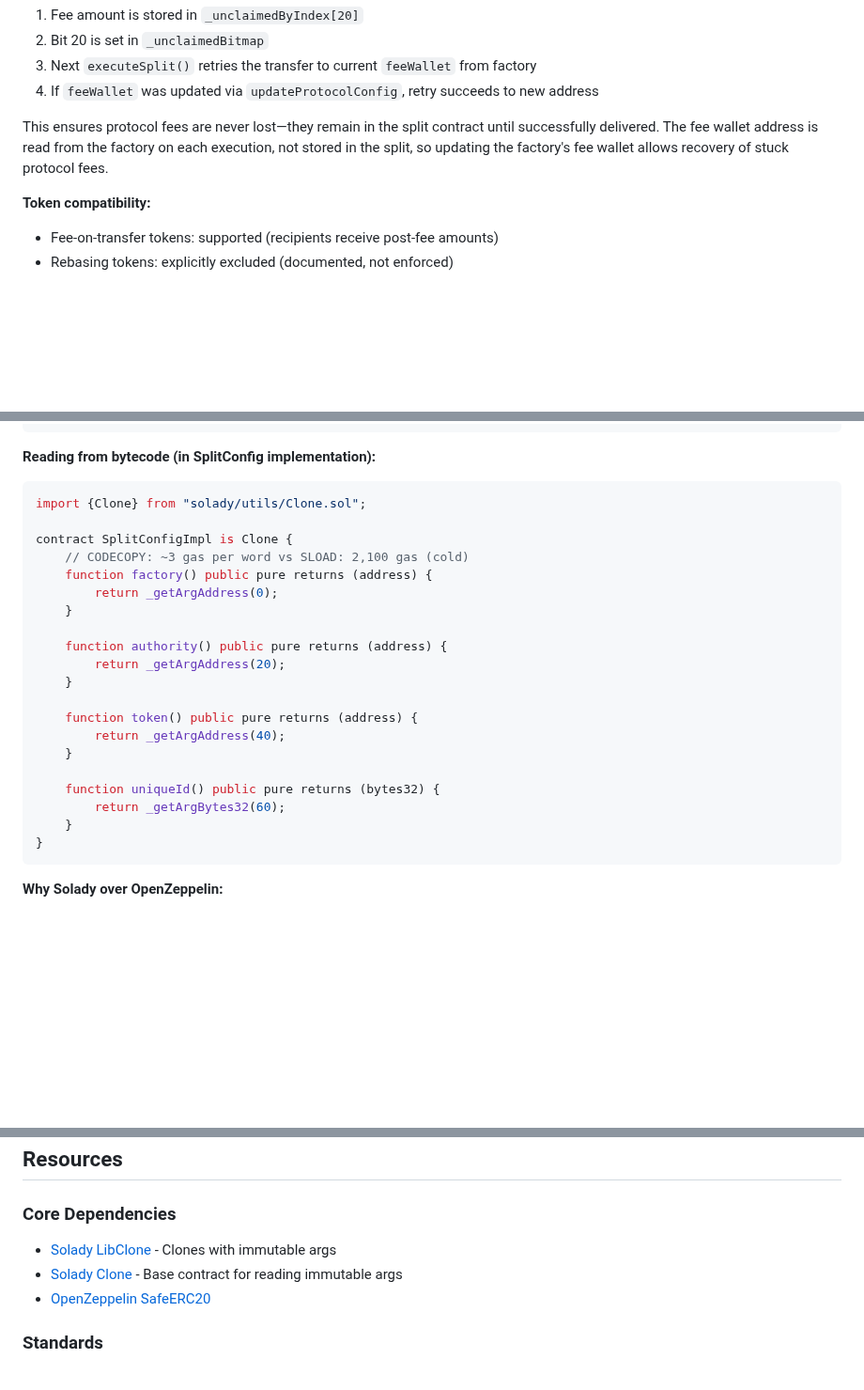
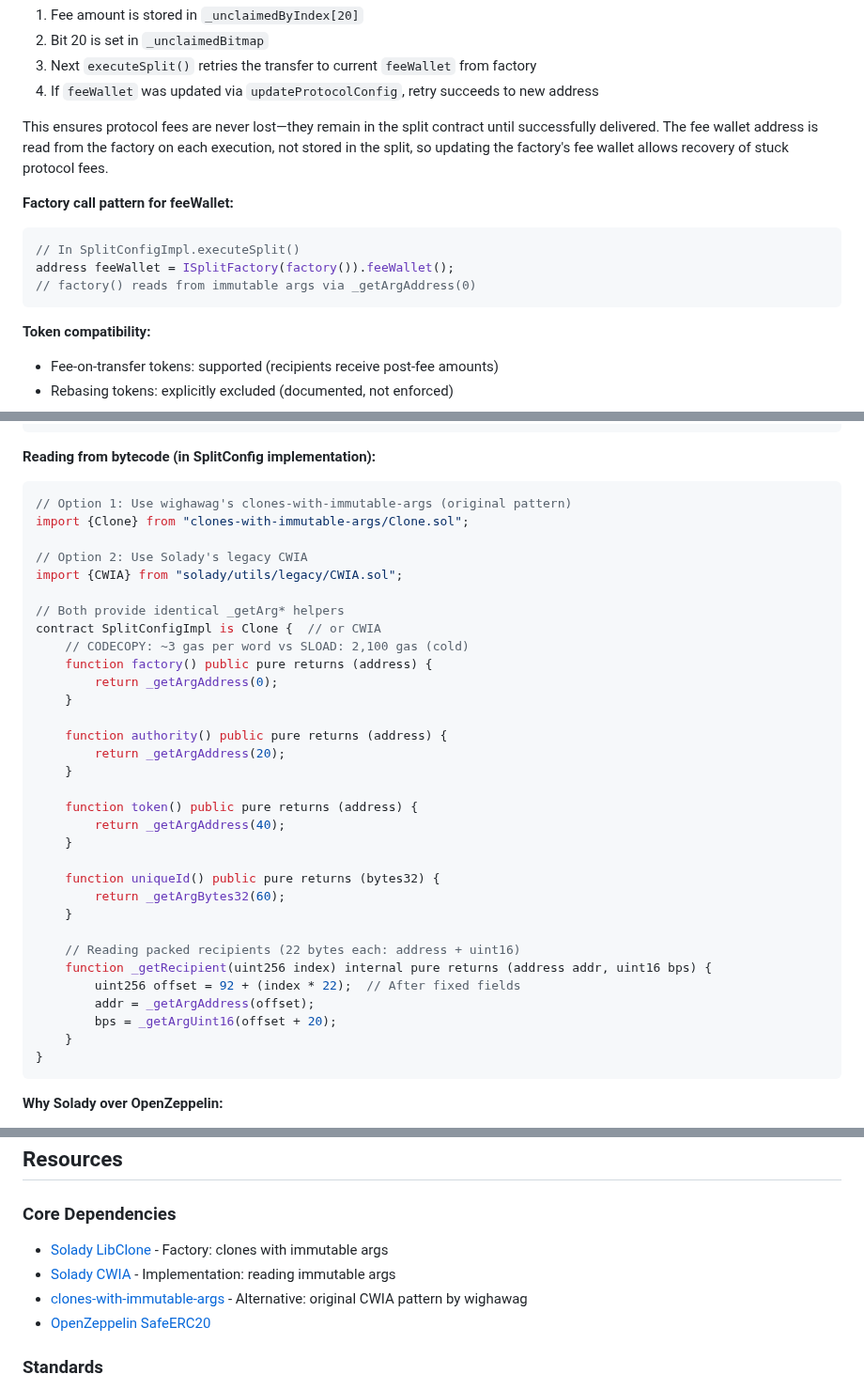
Before and after one commit to cascade-protocol/splits, a Markdown page: docs/specification-evm.md, 3 parts joined by grey strips. Shown at 94% size. Drawn GitHub-style; blank space fills up the shorter version.

Commit message:
docs: verify and document Solady immutable args implementation details
- Fix incorrect Clone.sol reference (Solady has CWIA in legacy/, not Clone in utils/)
- Add both import options: wighawag's Clone.sol and Solady's legacy/CWIA.sol
- Add _getRecipient() helper showing packed struct unpacking pattern
- Add feeWallet factory call pattern documentation
- Update Resources section with correct dependency links

````diff
--- a/docs/specification-evm.md
+++ b/docs/specification-evm.md
@@ -691,6 +691,13 @@ The protocol fee wallet (index 20) uses the same self-healing pattern as recipie
 
 This ensures protocol fees are never lost—they remain in the split contract until successfully delivered. The fee wallet address is read from the factory on each execution, not stored in the split, so updating the factory's fee wallet allows recovery of stuck protocol fees.
 
+**Factory call pattern for feeWallet:**
+```solidity
+// In SplitConfigImpl.executeSplit()
+address feeWallet = ISplitFactory(factory()).feeWallet();
+// factory() reads from immutable args via _getArgAddress(0)
+```
+
 **Token compatibility:**
 - Fee-on-transfer tokens: supported (recipients receive post-fee amounts)
 - Rebasing tokens: explicitly excluded (documented, not enforced)
@@ -771,9 +778,14 @@ address split = LibClone.cloneDeterministic(currentImplementation, data, salt);
 
 **Reading from bytecode (in SplitConfig implementation):**
 ```solidity
-import {Clone} from "solady/utils/Clone.sol";
+// Option 1: Use wighawag's clones-with-immutable-args (original pattern)
+import {Clone} from "clones-with-immutable-args/Clone.sol";
 
-contract SplitConfigImpl is Clone {
+// Option 2: Use Solady's legacy CWIA
+import {CWIA} from "solady/utils/legacy/CWIA.sol";
+
+// Both provide identical _getArg* helpers
+contract SplitConfigImpl is Clone {  // or CWIA
     // CODECOPY: ~3 gas per word vs SLOAD: 2,100 gas (cold)
     function factory() public pure returns (address) {
         return _getArgAddress(0);
@@ -789,6 +801,13 @@ contract SplitConfigImpl is Clone {
 
     function uniqueId() public pure returns (bytes32) {
         return _getArgBytes32(60);
+    }
+
+    // Reading packed recipients (22 bytes each: address + uint16)
+    function _getRecipient(uint256 index) internal pure returns (address addr, uint16 bps) {
+        uint256 offset = 92 + (index * 22);  // After fixed fields
+        addr = _getArgAddress(offset);
+        bps = _getArgUint16(offset + 20);
     }
 }
 ```
@@ -996,8 +1015,9 @@ uint256 public constant PROTOCOL_INDEX = 20;          // Bitmap index for protoc
 ## Resources
 
 ### Core Dependencies
-- [Solady LibClone](https://github.com/Vectorized/solady/blob/main/src/utils/LibClone.sol) - Clones with immutable args
-- [Solady Clone](https://github.com/Vectorized/solady/blob/main/src/utils/Clone.sol) - Base contract for reading immutable args
+- [Solady LibClone](https://github.com/Vectorized/solady/blob/main/src/utils/LibClone.sol) - Factory: clones with immutable args
+- [Solady CWIA](https://github.com/Vectorized/solady/blob/main/src/utils/legacy/CWIA.sol) - Implementation: reading immutable args
+- [clones-with-immutable-args](https://github.com/wighawag/clones-with-immutable-args) - Alternative: original CWIA pattern by wighawag
 - [OpenZeppelin SafeERC20](https://github.com/OpenZeppelin/openzeppelin-contracts/blob/master/contracts/token/ERC20/utils/SafeERC20.sol)
 
 ### Standards
````
